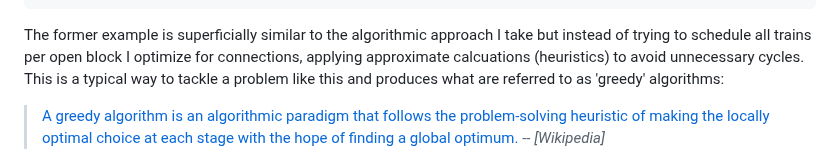
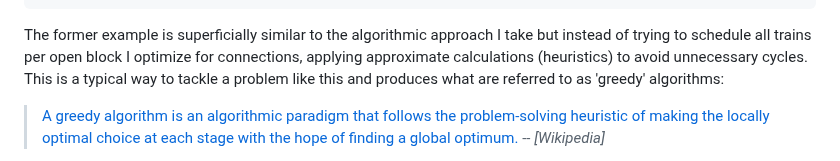
Before and after one commit to seocahill/maightro-site, a Markdown page: source/articles/analysis.html.markdown, the part around the change. Rendered like a GitHub page.

Commit message:
docs: another typo

````diff
--- a/source/articles/analysis.html.markdown
+++ b/source/articles/analysis.html.markdown
@@ -64,7 +64,7 @@ The most obvious brute force approach is simply to cycle through every schedulin
       return schedule
 ```
 
-The former example is superficially similar to the algorithmic approach I take but instead of trying to schedule all trains per open block I optimize for connections, applying approximate calcuations (heuristics) to avoid unnecessary cycles. This is a typical way to tackle a problem like this and produces what are referred to as 'greedy' algorithms:
+The former example is superficially similar to the algorithmic approach I take but instead of trying to schedule all trains per open block I optimize for connections, applying approximate calculations (heuristics) to avoid unnecessary cycles. This is a typical way to tackle a problem like this and produces what are referred to as 'greedy' algorithms:
 
 > [A greedy algorithm is an algorithmic paradigm that follows the problem-solving heuristic of making the locally optimal choice at each stage with the hope of finding a global optimum.](https://en.wikipedia.org/wiki/Greedy_algorithm)
 > -- <cite>[Wikipedia]</cite>
````
